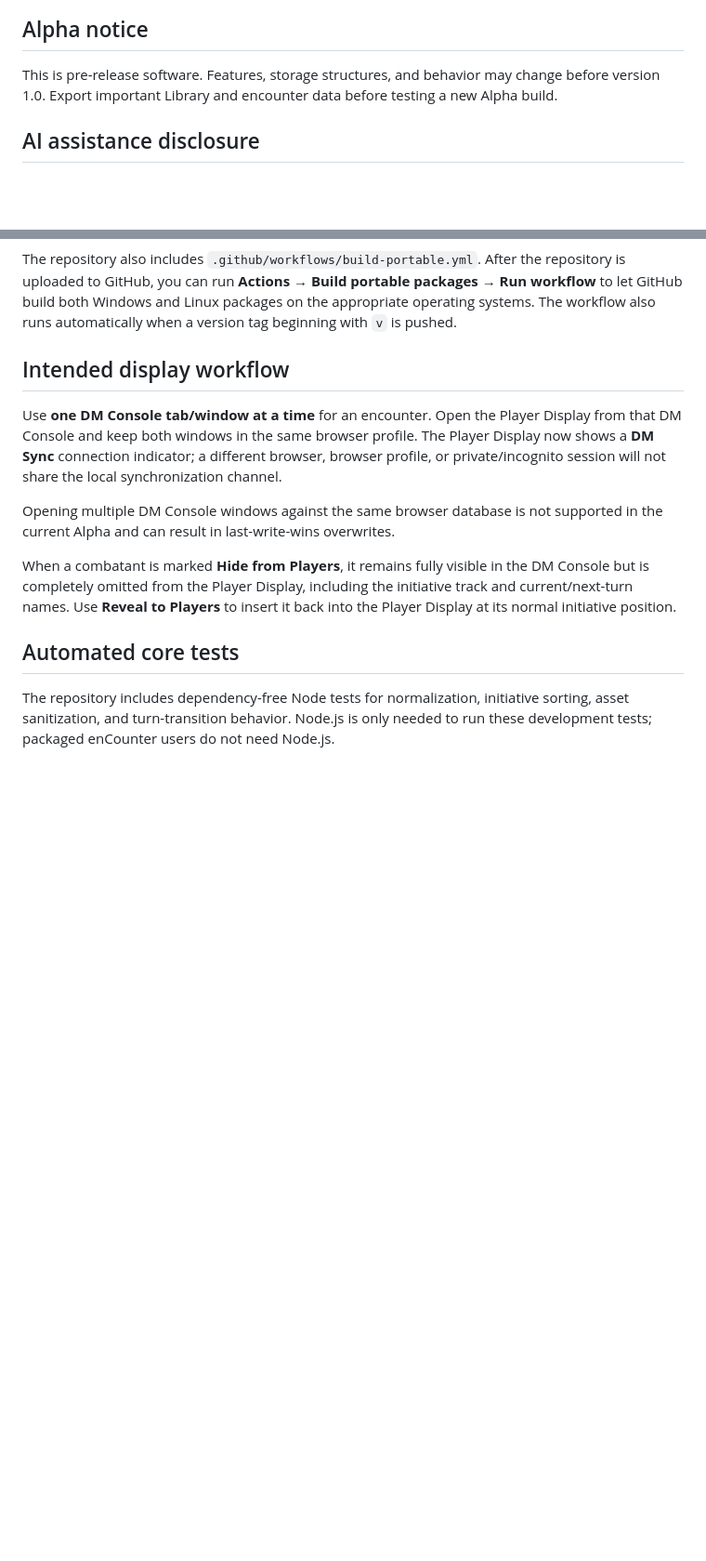
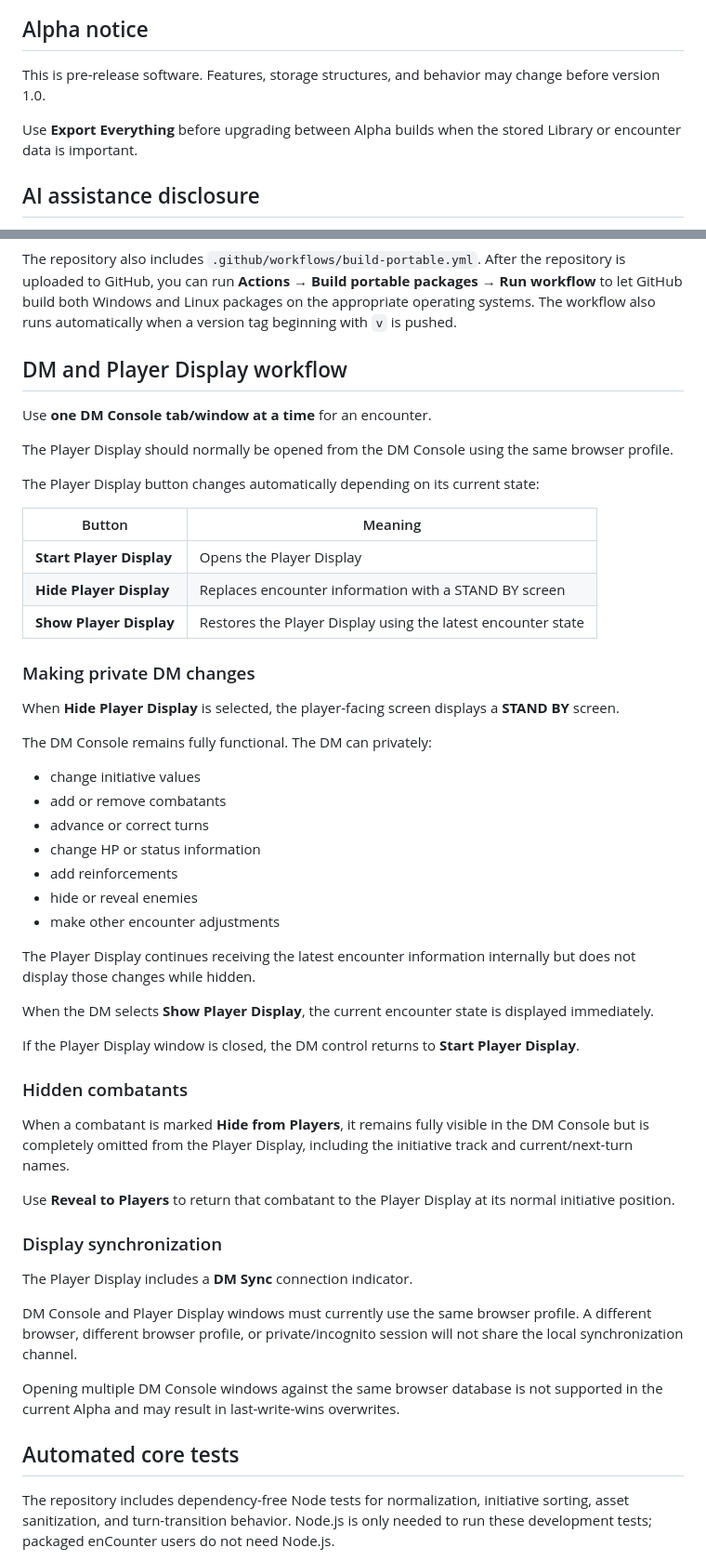
Before and after one commit to zygons/enCounter, a Markdown page: README.md, 2 parts joined by grey strips. Shown at 93% size. GitHub-like rendering; blank space fills up the shorter version.

Commit message:
Update README.md and add Screenshots

```diff
--- a/README.md
+++ b/README.md
@@ -8,7 +56,9 @@ enCounter is a local-first TTRPG encounter and initiative manager with separate
 
 ## Alpha notice
 
-This is pre-release software. Features, storage structures, and behavior may change before version 1.0. Export important Library and encounter data before testing a new Alpha build.
+This is pre-release software. Features, storage structures, and behavior may change before version 1.0.
+
+Use **Export Everything** before upgrading between Alpha builds when the stored Library or encounter data is important.
 
 ## AI assistance disclosure
 
@@ -89,13 +140,53 @@ PyInstaller builds are platform-specific. Build the Windows package on Windows a
 
 The repository also includes `.github/workflows/build-portable.yml`. After the repository is uploaded to GitHub, you can run **Actions → Build portable packages → Run workflow** to let GitHub build both Windows and Linux packages on the appropriate operating systems. The workflow also runs automatically when a version tag beginning with `v` is pushed.
 
-## Intended display workflow
+## DM and Player Display workflow
 
-Use **one DM Console tab/window at a time** for an encounter. Open the Player Display from that DM Console and keep both windows in the same browser profile. The Player Display now shows a **DM Sync** connection indicator; a different browser, browser profile, or private/incognito session will not share the local synchronization channel.
+Use **one DM Console tab/window at a time** for an encounter.
 
-Opening multiple DM Console windows against the same browser database is not supported in the current Alpha and can result in last-write-wins overwrites.
+The Player Display should normally be opened from the DM Console using the same browser profile.
 
-When a combatant is marked **Hide from Players**, it remains fully visible in the DM Console but is completely omitted from the Player Display, including the initiative track and current/next-turn names. Use **Reveal to Players** to insert it back into the Player Display at its normal initiative position.
+The Player Display button changes automatically depending on its current state:
+
+| Button | Meaning |
+| --- | --- |
+| **Start Player Display** | Opens the Player Display |
+| **Hide Player Display** | Replaces encounter information with a STAND BY screen |
+| **Show Player Display** | Restores the Player Display using the latest encounter state |
+
+### Making private DM changes
+
+When **Hide Player Display** is selected, the player-facing screen displays a **STAND BY** screen.
+
+The DM Console remains fully functional. The DM can privately:
+
+- change initiative values
+- add or remove combatants
+- advance or correct turns
+- change HP or status information
+- add reinforcements
+- hide or reveal enemies
+- make other encounter adjustments
+
+The Player Display continues receiving the latest encounter information internally but does not display those changes while hidden.
+
+When the DM selects **Show Player Display**, the current encounter state is displayed immediately.
+
+If the Player Display window is closed, the DM control returns to **Start Player Display**.
+
+### Hidden combatants
+
+When a combatant is marked **Hide from Players**, it remains fully visible in the DM Console but is completely omitted from the Player Display, including the initiative track and current/next-turn names.
+
+Use **Reveal to Players** to return that combatant to the Player Display at its normal initiative position.
+
+### Display synchronization
+
+The Player Display includes a **DM Sync** connection indicator.
+
+DM Console and Player Display windows must currently use the same browser profile. A different browser, different browser profile, or private/incognito session will not share the local synchronization channel.
+
+Opening multiple DM Console windows against the same browser database is not supported in the current Alpha and may result in last-write-wins overwrites.
 
 ## Automated core tests
 
```
Also changed, not shown: other parts of README.md (+96 -11 lines).
